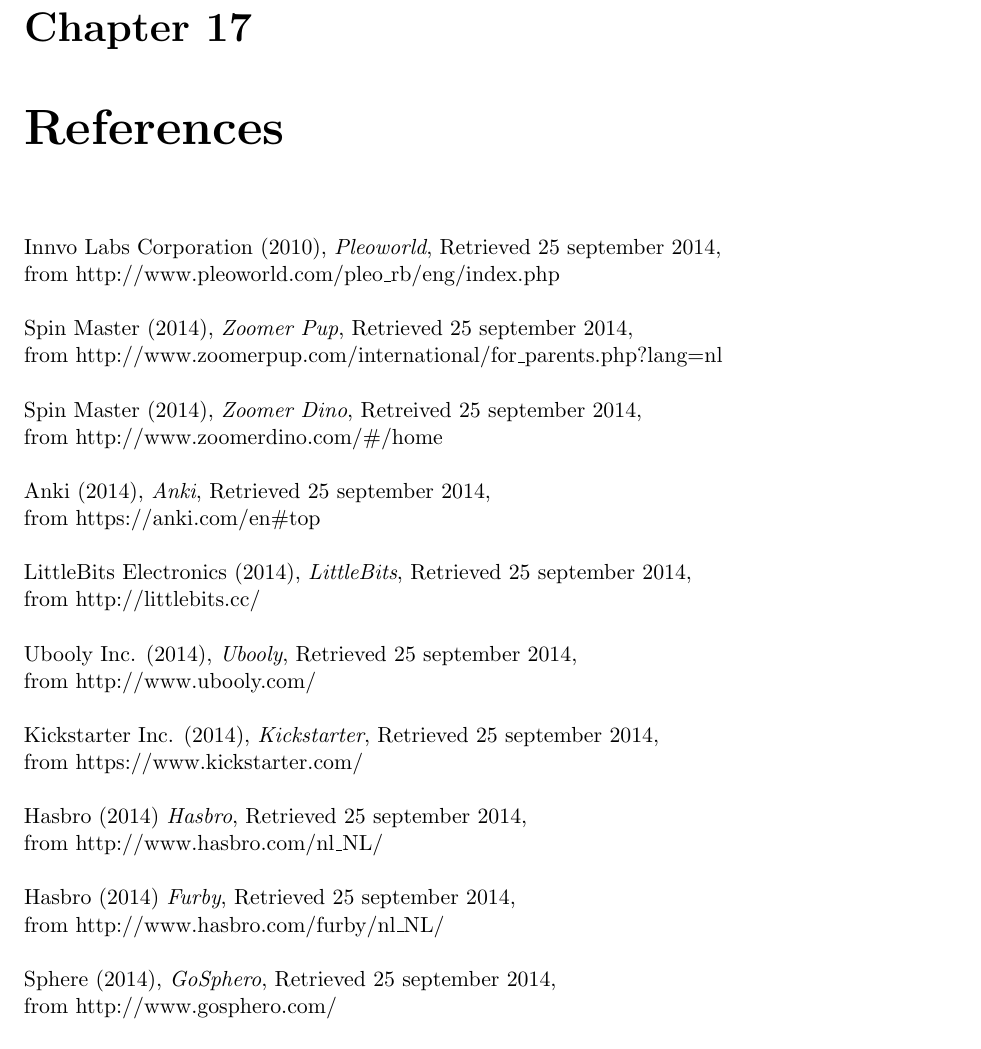
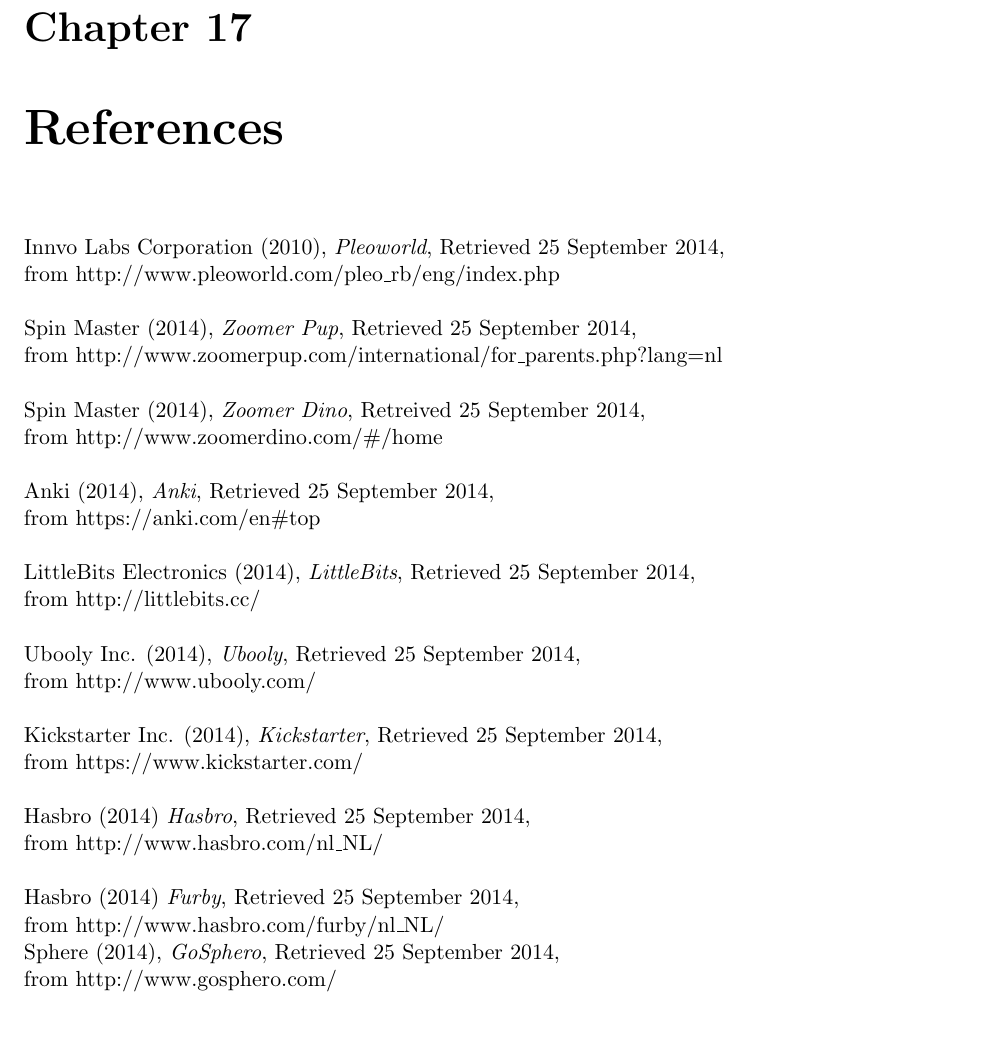
Before and after one commit to thijser/robotica-minor-5, a LaTeX thesis (LaTeX/Process report 1.tex): part of page 41 of 85 before the commit and part of page 42 of 86 after it, cut so that both start at the same text. Compiled offline with pdfLaTeX.

Commit message:
Extra stuff

```diff
--- a/LaTeX/Process report 1.tex
+++ b/LaTeX/Process report 1.tex
@@ -532,25 +545,24 @@
 In the next part of this project the prototype of the robot will be build and tested.
 
 \chapter{References}
-Innvo Labs Corporation (2010), \textit{Pleoworld}, Retrieved 25 september 2014, \\from http://www.pleoworld.com/pleo\_rb/eng/index.php \\
+Innvo Labs Corporation (2010), \textit{Pleoworld}, Retrieved 25 September 2014, \\from http://www.pleoworld.com/pleo\_rb/eng/index.php \\
 \\
-Spin Master (2014), \textit{Zoomer Pup}, Retrieved 25 september 2014, \\from http://www.zoomerpup.com/international/for\_parents.php?lang=nl\\
+Spin Master (2014), \textit{Zoomer Pup}, Retrieved 25 September 2014, \\from http://www.zoomerpup.com/international/for\_parents.php?lang=nl\\
 \\
-Spin Master (2014), \textit{Zoomer Dino}, Retreived 25 september 2014, \\from http://www.zoomerdino.com/\#/home\\
+Spin Master (2014), \textit{Zoomer Dino}, Retreived 25 September 2014, \\from http://www.zoomerdino.com/\#/home\\
 \\
-Anki (2014), \textit{Anki}, Retrieved 25 september 2014, \\from https://anki.com/en\#top \\
+Anki (2014), \textit{Anki}, Retrieved 25 September 2014, \\from https://anki.com/en\#top \\
 \\
-LittleBits Electronics (2014), \textit{LittleBits}, Retrieved 25 september 2014,\\ from http://littlebits.cc/ \\
+LittleBits Electronics (2014), \textit{LittleBits}, Retrieved 25 September 2014,\\ from http://littlebits.cc/ \\
 \\
-Ubooly Inc. (2014), \textit{Ubooly}, Retrieved 25 september 2014,\\ from http://www.ubooly.com/ \\
+Ubooly Inc. (2014), \textit{Ubooly}, Retrieved 25 September 2014,\\ from http://www.ubooly.com/ \\
 \\
-Kickstarter Inc. (2014), \textit{Kickstarter}, Retrieved 25 september 2014, \\from https://www.kickstarter.com/ \\
+Kickstarter Inc. (2014), \textit{Kickstarter}, Retrieved 25 September 2014, \\from https://www.kickstarter.com/ \\
 \\
-Hasbro (2014) \textit{Hasbro}, Retrieved 25 september 2014, \\from http://www.hasbro.com/nl\_NL/ \\
+Hasbro (2014) \textit{Hasbro}, Retrieved 25 September 2014, \\from http://www.hasbro.com/nl\_NL/ \\
 \\
-Hasbro (2014) \textit{Furby}, Retrieved 25 september 2014, \\from http://www.hasbro.com/furby/nl\_NL/ \\
-\\
-Sphere (2014), \textit{GoSphero}, Retrieved 25 september 2014,\\ from http://www.gosphero.com/ \\
+Hasbro (2014) \textit{Furby}, Retrieved 25 September 2014, \\from http://www.hasbro.com/furby/nl\_NL/ \\
+Sphere (2014), \textit{GoSphero}, Retrieved 25 September 2014,\\ from http://www.gosphero.com/ \\
 \\
 Gray, L.(2014), \textit{Britain\rq{}s \lq{}litter epidemic\rq{} costs almost 1bn pound every year} , Retrieved 15 October 2014, \\from http://www.telegraph.co.uk/earth/earthnews/7897112/Britains-litter-epidemic-costs-almost-1bn-every-year.html \\
 \\
```
Also changed, not shown: LaTeX/Process report 1.tex (13 more changed lines), 6 other files.
